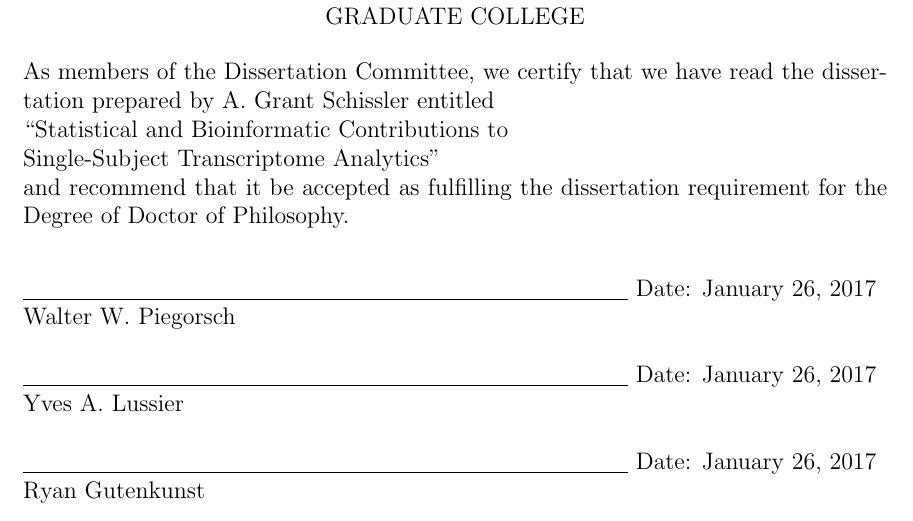
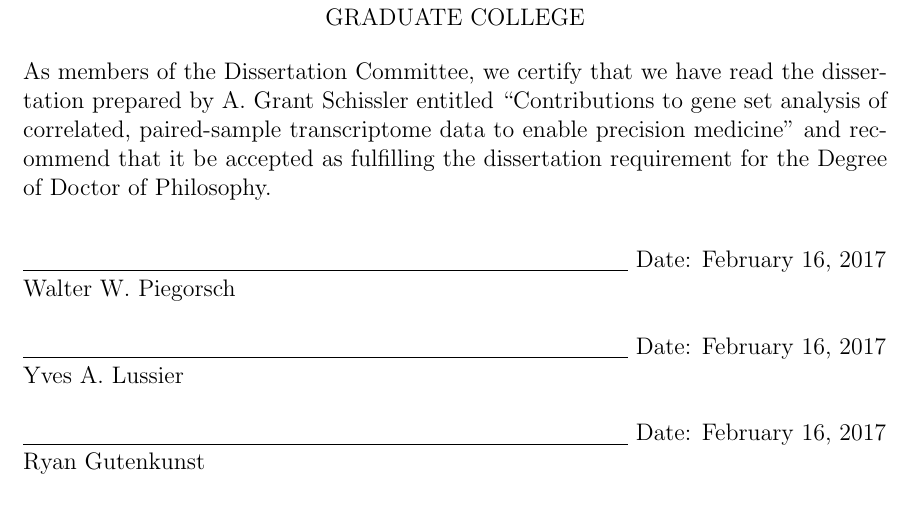
Before and after one commit to grizant/dissertation, a LaTeX thesis (Dissertation.tex, which reads ua-thesis.cls): part of page 2 of 95, cut so that both start at the same text. Compiled offline with pdfLaTeX; a missing bibliography style is replaced by a similar one.

Commit message:
Update approval page with defense date

```diff
--- a/Dissertation.tex
+++ b/Dissertation.tex
@@ -61,10 +61,11 @@
 \solidrule[1mm]\hspace{.4mm}\solidrule[.2mm]\hspace{.4mm}\solidrule[1mm]\hspace{.4mm}\solidrule[.2mm]\hspace{.4mm}%
 \solidrule[1mm]\hspace{.4mm}\solidrule[.2mm]\hspace{.4mm}}}
 
-\director{Walter W. Piegorsch \& Yves A. Lussier}
-\author{A. Grant Schissler}
-\title{Statistical and Bioinformatic Contributions to Single-Subject Transcriptome Analytics}
-\date{2016}
+\director{Walter W.~Piegorsch \& Yves A.~Lussier}
+\author{A.~Grant Schissler}
+% \title{Statistical and Bioinformatic Contributions to Single-Subject Transcriptome Analytics}
+\title{contributions to gene set analysis of correlated, paired-sample transcriptome data to enable precision medicine}
+\date{2017}
     \makeindex
 
 %\ifpdf \pdfinfo{ /Author (Qijun Fang) /Title  (Hierarchical Bayesian Benchmark Dose Analysis) } \fi
--- a/ua-thesis.cls
+++ b/ua-thesis.cls
@@ -86,27 +86,27 @@
     THE UNIVERSITY OF ARIZONA \\
     GRADUATE COLLEGE
   \end{center}
-  As members of the Dissertation Committee, we certify that we have read
-  the dissertation prepared by A. Grant Schissler entitled \\
-  ``Statistical and Bioinformatic Contributions to \\Single-Subject Transcriptome Analytics''\\
-  and recommend that it be accepted as fulfilling the dissertation requirement
-  for the Degree of Doctor of Philosophy.
+  As members of the Dissertation Committee, we certify that we have read the dissertation prepared by A. Grant Schissler entitled ``Contributions to gene set analysis of correlated, paired-sample transcriptome data to enable precision medicine'' and recommend that it be accepted as fulfilling the dissertation requirement for the Degree of Doctor of Philosophy.
   \vspace*{0.3in} \\
   %
   %\scshape
-  \underline{\makebox[4.2in][r]{}} Date: \today \\
+  % \underline{\makebox[4.2in][r]{}} Date: \today \\
+  \underline{\makebox[4.2in][r]{}} Date: February 16, 2017 \\
   Walter W. Piegorsch
   \vspace*{0.2in} \\
   %
-  \underline{\makebox[4.2in][r]{}} Date: \today \\
+  %\underline{\makebox[4.2in][r]{}} Date: \today \\
+    \underline{\makebox[4.2in][r]{}} Date: February 16, 2017 \\
   Yves A. Lussier
   \vspace*{0.2in} \\
   %
-  \underline{\makebox[4.2in][r]{}} Date: \today \\
+  %\underline{\makebox[4.2in][r]{}} Date: \today \\
+    \underline{\makebox[4.2in][r]{}} Date: February 16, 2017 \\
   Ryan Gutenkunst
   \vspace*{0.2in} \\
   %
-  \underline{\makebox[4.2in][r]{}} Date: \today \\
+  %\underline{\makebox[4.2in][r]{}} Date: \today \\
+  \underline{\makebox[4.2in][r]{}} Date: February 16, 2017 \\
   Joseph C. Watkins
   \vspace*{0.2in} \\
   %
@@ -118,7 +118,8 @@
   requirement.
   \vspace*{0.2in} \\
   %\scshape
-  \underline{\makebox[4.2in][r]{}} Date: \today \\
+  %\underline{\makebox[4.2in][r]{}} Date: \today \\
+  \underline{\makebox[4.2in][r]{}} Date: February 16, 2017 \\
   Dissertation Director: Walter W. Piegorsch \\
   %
   \vspace*{\fill}
```
